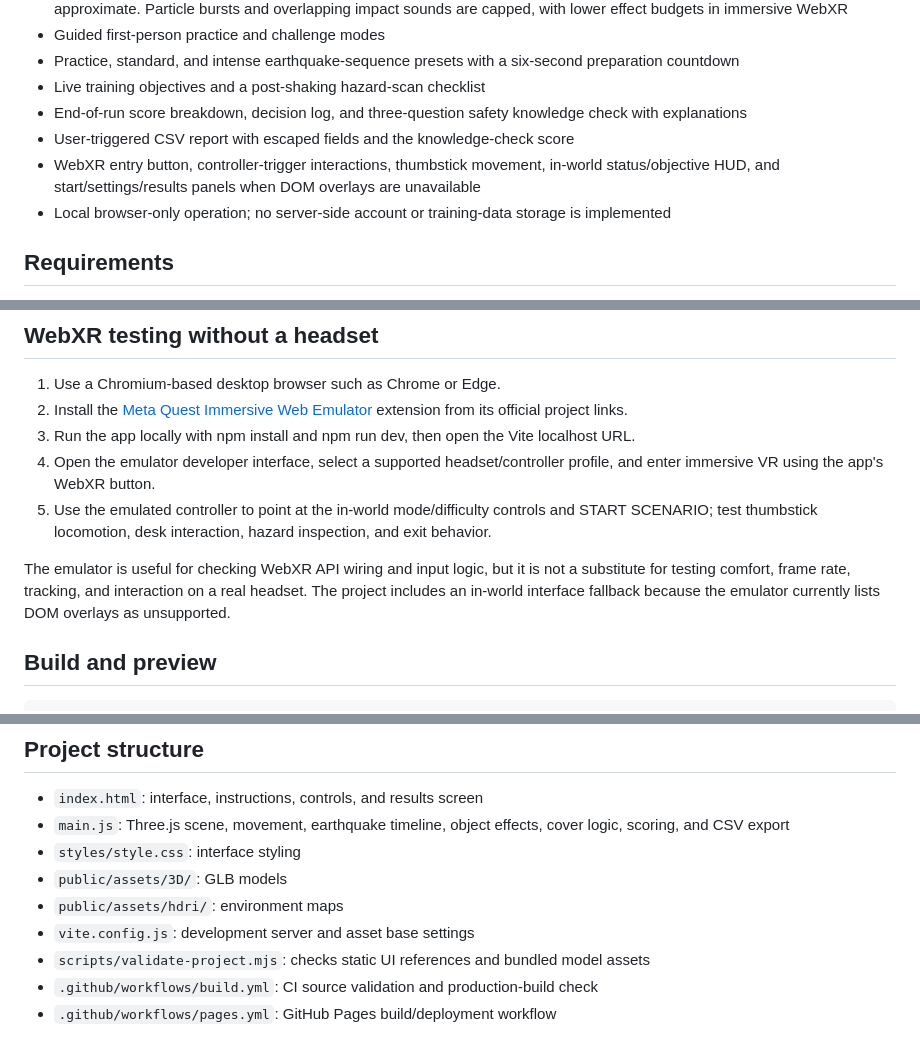
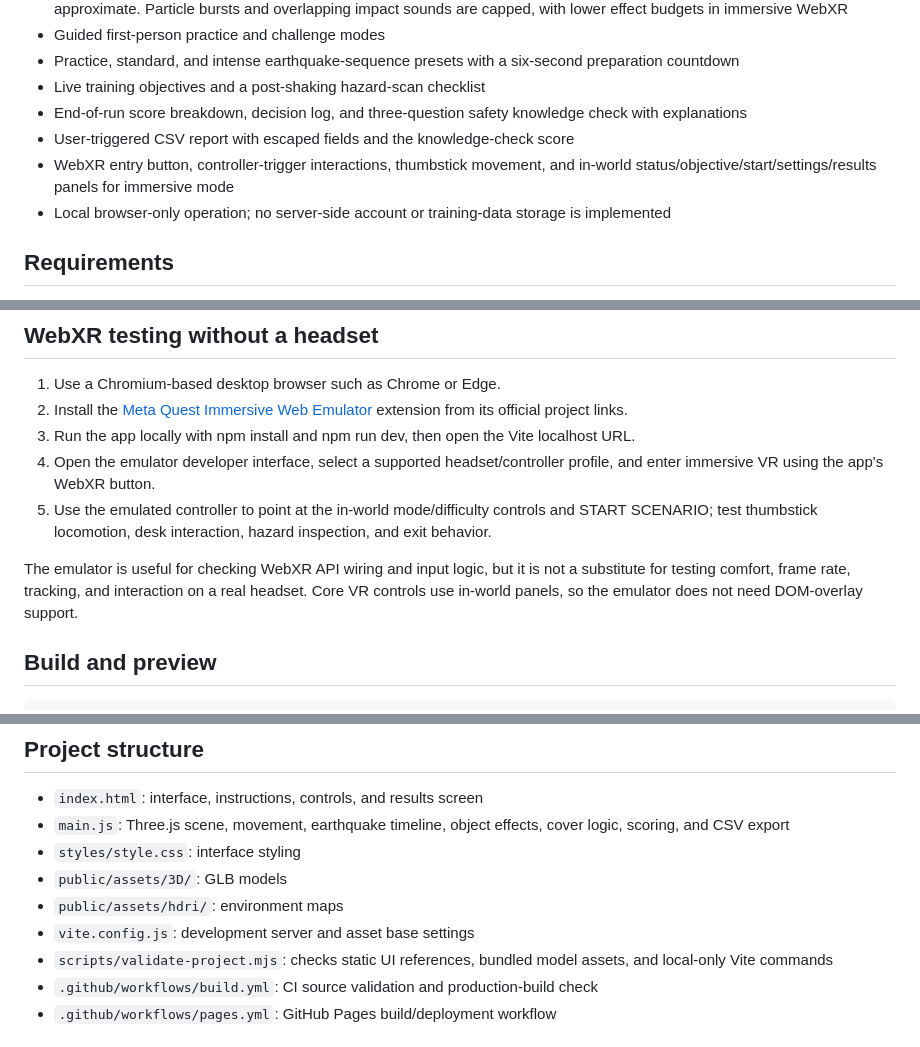
Before and after one commit to AdityaB411/Earthquake_Awareness_Simulator, a Markdown page: README.md, 3 parts joined by grey strips. Drawn GitHub-style.

Commit message:
Clarify in-world WebXR interface and local testing

```diff
--- a/README.md
+++ b/README.md
@@ -15,7 +15,7 @@ A laptop-friendly, browser-based 3D earthquake-preparedness training prototype a
 - Live training objectives and a post-shaking hazard-scan checklist
 - End-of-run score breakdown, decision log, and three-question safety knowledge check with explanations
 - User-triggered CSV report with escaped fields and the knowledge-check score
-- WebXR entry button, controller-trigger interactions, thumbstick movement, in-world status/objective HUD, and start/settings/results panels when DOM overlays are unavailable
+- WebXR entry button, controller-trigger interactions, thumbstick movement, and in-world status/objective/start/settings/results panels for immersive mode
 - Local browser-only operation; no server-side account or training-data storage is implemented
 
 ## Requirements
@@ -40,7 +40,7 @@ Open the local URL printed by Vite (normally http://localhost:5173). Use localho
 4. Open the emulator developer interface, select a supported headset/controller profile, and enter immersive VR using the app's WebXR button.
 5. Use the emulated controller to point at the in-world mode/difficulty controls and START SCENARIO; test thumbstick locomotion, desk interaction, hazard inspection, and exit behavior.
 
-The emulator is useful for checking WebXR API wiring and input logic, but it is not a substitute for testing comfort, frame rate, tracking, and interaction on a real headset. The project includes an in-world interface fallback because the emulator currently lists DOM overlays as unsupported.
+The emulator is useful for checking WebXR API wiring and input logic, but it is not a substitute for testing comfort, frame rate, tracking, and interaction on a real headset. Core VR controls use in-world panels, so the emulator does not need DOM-overlay support.
 
 ## Build and preview
 
@@ -67,7 +67,7 @@ The container serves the app on port 8080.
 - `public/assets/3D/`: GLB models
 - `public/assets/hdri/`: environment maps
 - `vite.config.js`: development server and asset base settings
-- `scripts/validate-project.mjs`: checks static UI references and bundled model assets
+- `scripts/validate-project.mjs`: checks static UI references, bundled model assets, and local-only Vite commands
 - `.github/workflows/build.yml`: CI source validation and production-build check
 - `.github/workflows/pages.yml`: GitHub Pages build/deployment workflow
 
```
